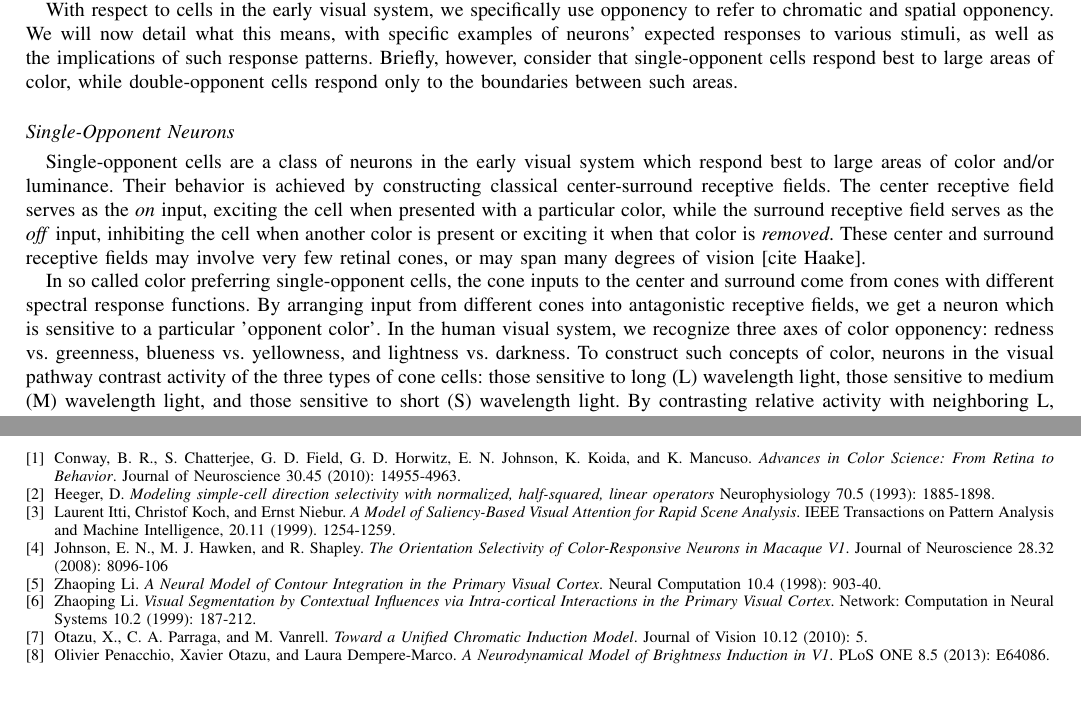
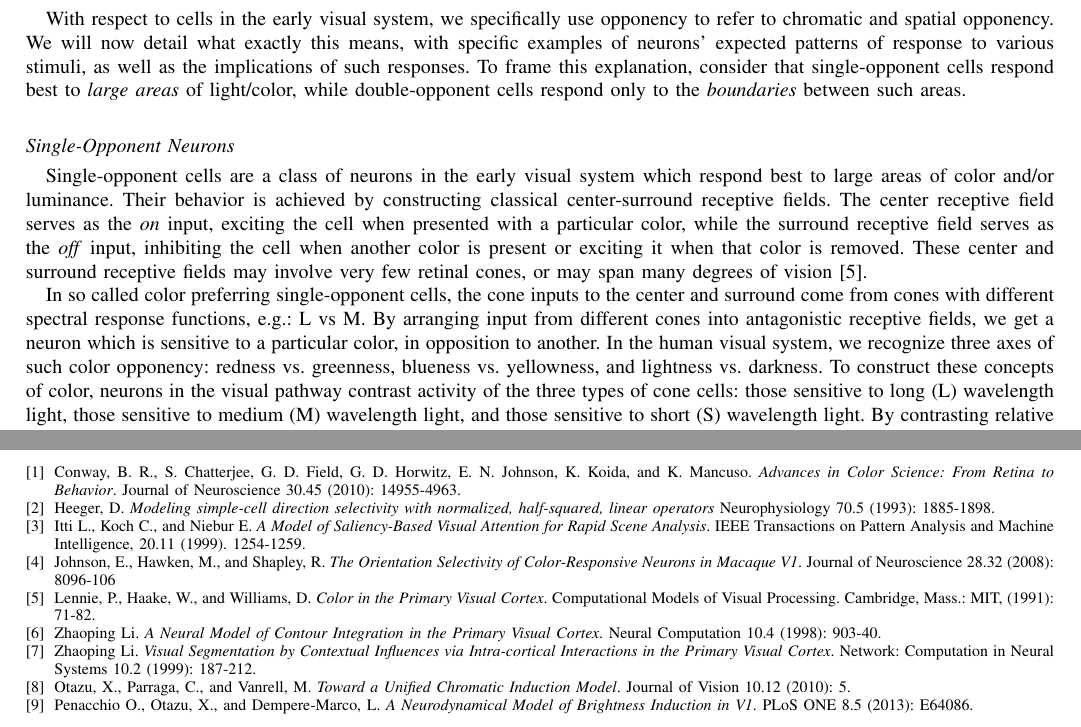
Before and after one commit to connollyst/color-induction-thesis, a LaTeX thesis (MasterThesis.tex): two parts of pages 3 and 24 of 25, joined at a grey line, cut so that both start at the same text, the shorter picture padded with empty space. Compiled offline with pdfLaTeX.

Commit message:
Edits after review

```diff
--- a/MasterThesis.tex
+++ b/MasterThesis.tex
@@ -507,18 +507,18 @@ Research in the past decade or so has seen a shift from this thinking, however.
     \label{fig:example}
 \end{figure}
 
-With these psychophysical observations in mind, much research has been devoted to elucidating the exact neurobiological mechanisms behind the perception of color, and the influence of form in it. The current view holds that while the LGN does indeed carry color and contrast information through separate pathways to V1, once there, color and form become deeply intertwined as they are processed further. To explain the simultaneous processing of color and form in V1, the literature proposes two broad classifications of neurons: single-opponent cells, \& double-opponent cells (Johnson et al. Color and Orientation in V1).
-
-Opponency, in neurobiology, refers to antagonistic inputs of information: one source of input excites the neuron, while another inhibits it. These two antagonistic components of opponency are commonly referred to as the \textit{on} and \textit{off} inputs to a neuron. One can think of these two inputs as being what the cell is 'looking for', \textit{on}, and what the cell is 'not looking for', \textit{off}. Intuitively, stimuli from the \textit{on} input excites the neuron, while stimuli from the \textit{off} input inhibits it. Perhaps less intuitively, removal of stimuli from the \textit{off} input also excites the neuron. This behavior is logical when you consider that the two antagonistic inputs typically represent mutually exclusive features. In this way, removal of the negative stimuli often means much the same as presence of the positive stimuli and thus, removal of such stimuli can contribute to excitation of the neuron. Of course, if equal stimuli are provided from both the \textit{on} and \textit{off} inputs, excitation is cancelled out by inhibition and the neuron does not fire. Lastly, recognize that any one neuron usually receives antagonistic input from, in fact, many other neurons. The aggregate stimuli from these excitatory and inhibitory input determines if the cell fires.
-
-With respect to cells in the early visual system, we specifically use opponency to refer to chromatic and spatial opponency. We will now detail what this means, with specific examples of neurons' expected responses to various stimuli, as well as the implications of such response patterns. Briefly, however, consider that single-opponent cells respond best to large areas of color, while double-opponent cells respond only to the boundaries between such areas.
+With these psychophysical observations in mind, much research has been devoted to elucidating the exact neurobiological mechanisms behind the perception of color, and the influence of form in it. The current view holds that while the LGN does indeed carry color and contrast information through separate pathways to V1, once there, color and form become deeply intertwined as they are processed further. To explain this influence of form on color processing in V1, the literature proposes two broad classifications of neurons: single-opponent cells \& double-opponent cells \cite{johnson:2008}.
+
+Opponency, in neurobiology, refers to antagonistic inputs of information: one source of input excites the neuron, while another inhibits it. These two antagonistic components of opponency are commonly referred to as the \textit{on} and \textit{off} inputs to a neuron. One can think of these two inputs as being what the cell is 'looking for', \textit{on}, and what the cell is 'not looking for', \textit{off}. Intuitively, stimuli from the \textit{on} input excites the neuron, while stimuli from the \textit{off} input inhibits it. Perhaps less intuitively, removal of stimuli from the \textit{off} input also excites the neuron. This behavior is logical when you consider that the two antagonistic inputs typically represent mutually exclusive features. In this way, removal of the negative stimuli often means much the same as presence of the positive stimuli and thus, removal of such stimuli contributes to excitation of the neuron. Of course, if equal stimuli are provided from both the \textit{on} and \textit{off} inputs, excitation is cancelled out by inhibition and the neuron does not fire. Lastly, recognize that any one neuron usually receives antagonistic input from, in fact, many other neurons. The aggregate stimuli from these excitatory and inhibitory inputs determines if the cell fires.
+
+With respect to cells in the early visual system, we specifically use opponency to refer to chromatic and spatial opponency. We will now detail what exactly this means, with specific examples of neurons' expected patterns of response to various stimuli, as well as the implications of such responses. To frame this explanation, consider that single-opponent cells respond best to \textit{large areas} of light/color, while double-opponent cells respond only to the \textit{boundaries} between such areas.
 
 
 \subsection*{Single-Opponent Neurons}
 
-Single-opponent cells are a class of neurons in the early visual system which respond best to large areas of color and/or luminance. Their behavior is achieved by constructing classical center-surround receptive fields. The center receptive field serves as the \textit{on} input, exciting the cell when presented with a particular color, while the surround receptive field serves as the \textit{off} input, inhibiting the cell when another color is present or exciting it when that color is \textit{removed}. These center and surround receptive fields may involve very few retinal cones, or may span many degrees of vision [cite Haake].
-
-In so called color preferring single-opponent cells, the cone inputs to the center and surround come from cones with different spectral response functions. By arranging input from different cones into antagonistic  receptive fields, we get a neuron which is sensitive to a particular 'opponent color'. In the human visual system, we recognize three axes of color opponency: redness vs. greenness, blueness vs. yellowness, and lightness vs. darkness. To construct such concepts of color, neurons in the visual pathway contrast activity of the three types of cone cells: those sensitive to long (L) wavelength light, those sensitive to medium (M) wavelength light, and those sensitive to short (S) wavelength light. By contrasting relative activity with neighboring L, M, and S cones, the retina itself can already begin to construct signal resembling psychological concepts of 'color'.
+Single-opponent cells are a class of neurons in the early visual system which respond best to large areas of color and/or luminance. Their behavior is achieved by constructing classical center-surround receptive fields. The center receptive field serves as the \textit{on} input, exciting the cell when presented with a particular color, while the surround receptive field serves as the \textit{off} input, inhibiting the cell when another color is present or exciting it when that color is removed. These center and surround receptive fields may involve very few retinal cones, or may span many degrees of vision \cite{lennie:1991}.
+
+In so called color preferring single-opponent cells, the cone inputs to the center and surround come from cones with different spectral response functions, e.g.: L vs M. By arranging input from different cones into antagonistic  receptive fields, we get a neuron which is sensitive to a particular color, in opposition to another. In the human visual system, we recognize three axes of such color opponency: redness vs. greenness, blueness vs. yellowness, and lightness vs. darkness. To construct these concepts of color, neurons in the visual pathway contrast activity of the three types of cone cells: those sensitive to long (L) wavelength light, those sensitive to medium (M) wavelength light, and those sensitive to short (S) wavelength light. By contrasting relative activity with neighboring L, M, and S cones, the retina itself can already begin to construct signal resembling psychological concepts of 'color'.
 
 \bigskip
 
@@ -3022,14 +3022,20 @@ The perceived color is defined by the true color of the ring, the color(s) of th
     Neurophysiology 70.5 (1993): 1885-1898.
 
 \bibitem{itti:1998}
-    Laurent Itti, Christof Koch, and Ernst Niebur.
+    Itti L., Koch C., and Niebur E.
     \emph{A Model of Saliency-Based Visual Attention for Rapid Scene Analysis}.
     IEEE Transactions on Pattern Analysis and Machine Intelligence, 20.11 (1999). 1254-1259.
 
 \bibitem{johnson:2008}
-    Johnson, E. N., M. J. Hawken, and R. Shapley.
+    Johnson, E., Hawken, M., and Shapley, R.
     \emph{The Orientation Selectivity of Color-Responsive Neurons in Macaque V1}.
     Journal of Neuroscience 28.32 (2008): 8096-106
+
+\bibitem{lennie:1991}
+    Lennie, P., Haake, W., and Williams, D.
+    \emph{Color in the Primary Visual Cortex}.
+    Computational Models of Visual Processing.
+    Cambridge, Mass.: MIT, (1991): 71-82.
 
 \bibitem{li:1998}
   Zhaoping Li.
@@ -3042,14 +3048,13 @@ The perceived color is defined by the true color of the ring, the color(s) of th
   Network: Computation in Neural Systems 10.2 (1999): 187-212.
 
 \bibitem{otazu:2010}
-    Otazu, X., C. A. Parraga, and M. Vanrell.
+    Otazu, X., Parraga, C., and Vanrell, M.
     \emph{Toward a Unified Chromatic Induction Model}.
     Journal of Vision 10.12 (2010): 5.
 
 \bibitem{penacchio:2013}
-    Olivier Penacchio, Xavier Otazu, and Laura Dempere-Marco.
+    Penacchio O., Otazu, X., and Dempere-Marco, L.
     \emph{A Neurodynamical Model of Brightness Induction in V1}.
     PLoS ONE 8.5 (2013): E64086.
 
 \bibitem{ramirez:2013}
-    Ramirez-Villegas, Juan F., and David F. Ramirez-Moreno.
```
Also changed, not shown: MasterThesis.pdf, MasterThesis.tex (14 more changed lines).
